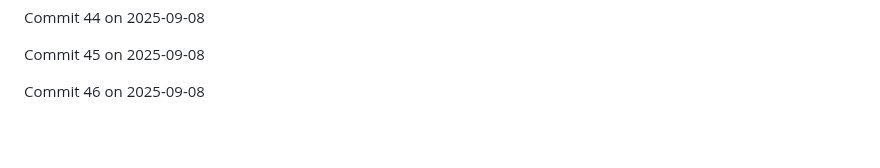
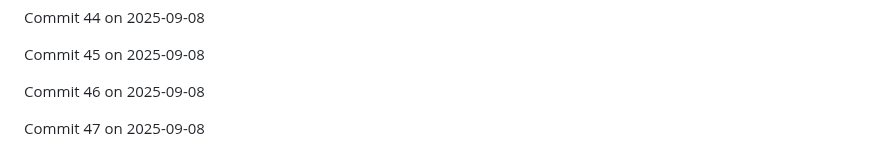
Before and after one commit to JaspreetJ117/NotTurboLearn, a Markdown page: README.md, the part around the change. Drawn GitHub-style; blank space fills up the shorter version.

Commit message:
Backdated commit 47 for 2025-09-08

```diff
--- a/README.md
+++ b/README.md
@@ -578,3 +578,5 @@ Commit 44 on 2025-09-08
 Commit 45 on 2025-09-08
 
 Commit 46 on 2025-09-08
+
+Commit 47 on 2025-09-08
```
